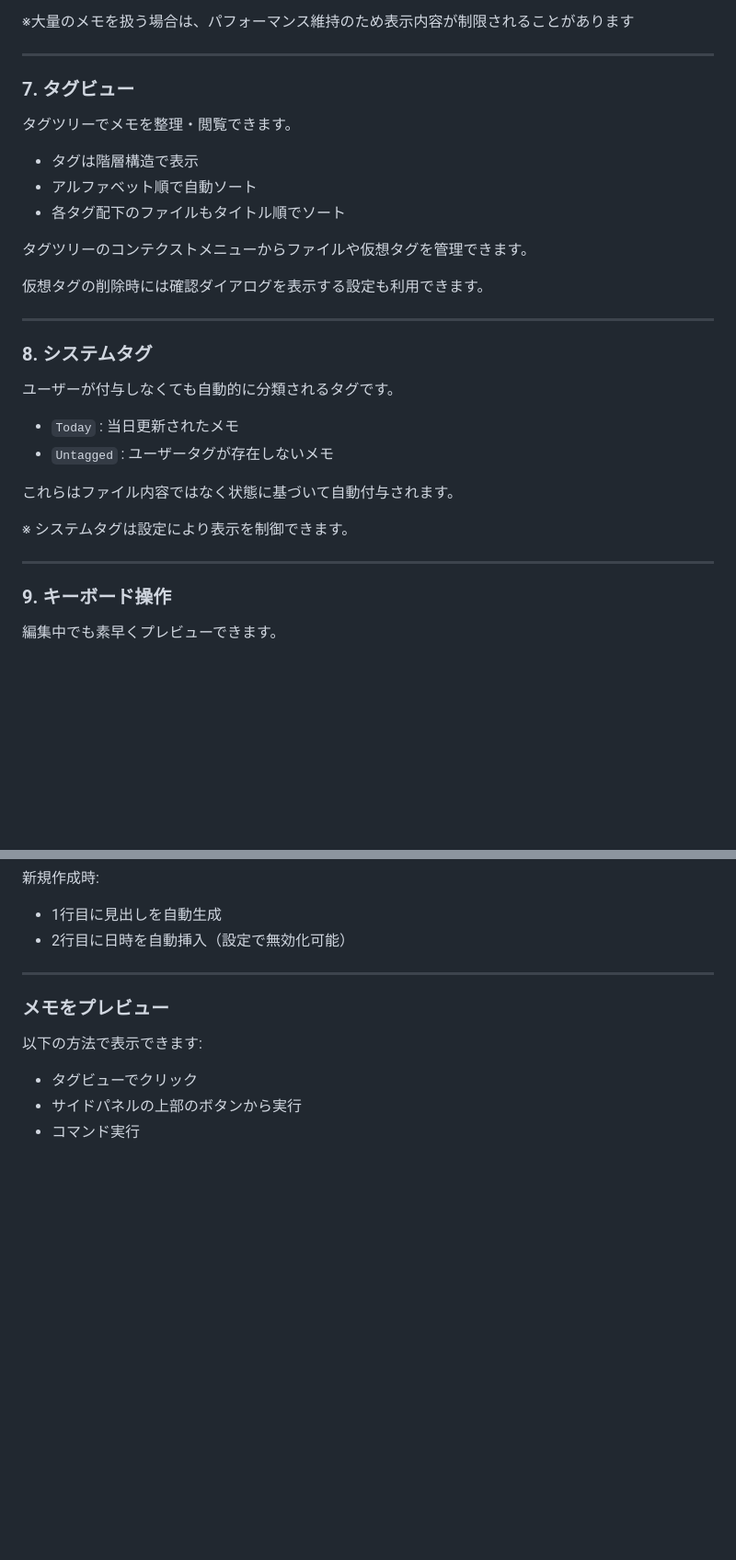
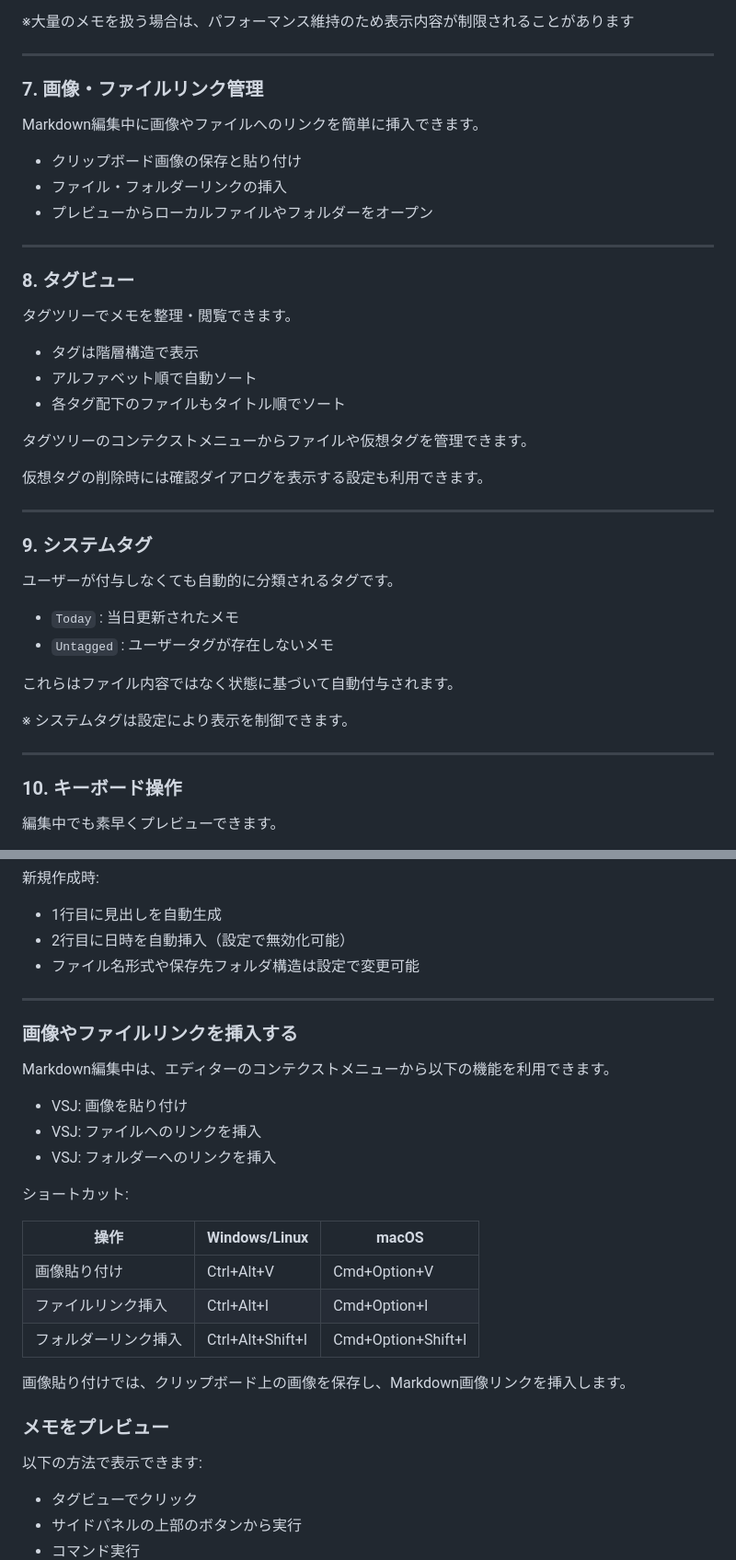
Before and after one commit to watagashi-dev/vs-journal, a Markdown page: README.ja.md, 2 parts joined by grey strips. Shown at 92% size. Rendered like a GitHub page; blank space fills up the shorter version.

```diff
--- a/README.ja.md
+++ b/README.ja.md
@@ -139,7 +140,17 @@ Markdown プレビューを拡張し、読みやすさと操作性を向上さ
 
 ---
 
-### 7. タグビュー
+### 7. 画像・ファイルリンク管理
+
+Markdown編集中に画像やファイルへのリンクを簡単に挿入できます。
+
+- クリップボード画像の保存と貼り付け
+- ファイル・フォルダーリンクの挿入
+- プレビューからローカルファイルやフォルダーをオープン
+
+---
+
+### 8. タグビュー
 
 タグツリーでメモを整理・閲覧できます。
 
@@ -153,7 +164,7 @@ Markdown プレビューを拡張し、読みやすさと操作性を向上さ
 
 ---
 
-### 8. システムタグ
+### 9. システムタグ
 
 ユーザーが付与しなくても自動的に分類されるタグです。
 
@@ -166,7 +177,7 @@ Markdown プレビューを拡張し、読みやすさと操作性を向上さ
 
 ---
 
-### 9. キーボード操作
+### 10. キーボード操作
 
 編集中でも素早くプレビューできます。
 
@@ -215,8 +226,27 @@ _2026年03月05日_ _10:15_
 
 - 1行目に見出しを自動生成
 - 2行目に日時を自動挿入（設定で無効化可能）
+- ファイル名形式や保存先フォルダ構造は設定で変更可能
 
 ---
+
+### 画像やファイルリンクを挿入する
+
+Markdown編集中は、エディターのコンテクストメニューから以下の機能を利用できます。
+
+- VSJ: 画像を貼り付け
+- VSJ: ファイルへのリンクを挿入
+- VSJ: フォルダーへのリンクを挿入
+
+ショートカット:
+
+| 操作 | Windows/Linux | macOS |
+|--------|--------|--------|
+| 画像貼り付け | Ctrl+Alt+V | Cmd+Option+V |
+| ファイルリンク挿入 | Ctrl+Alt+I | Cmd+Option+I |
+| フォルダーリンク挿入 | Ctrl+Alt+Shift+I | Cmd+Option+Shift+I |
+
+画像貼り付けでは、クリップボード上の画像を保存し、Markdown画像リンクを挿入します。
 
 ### メモをプレビュー
 
```
Also changed, not shown: other parts of README.ja.md (+31 -9 lines), CHANGELOG.md (+34 -7 lines), README.md (+63 -14 lines).
